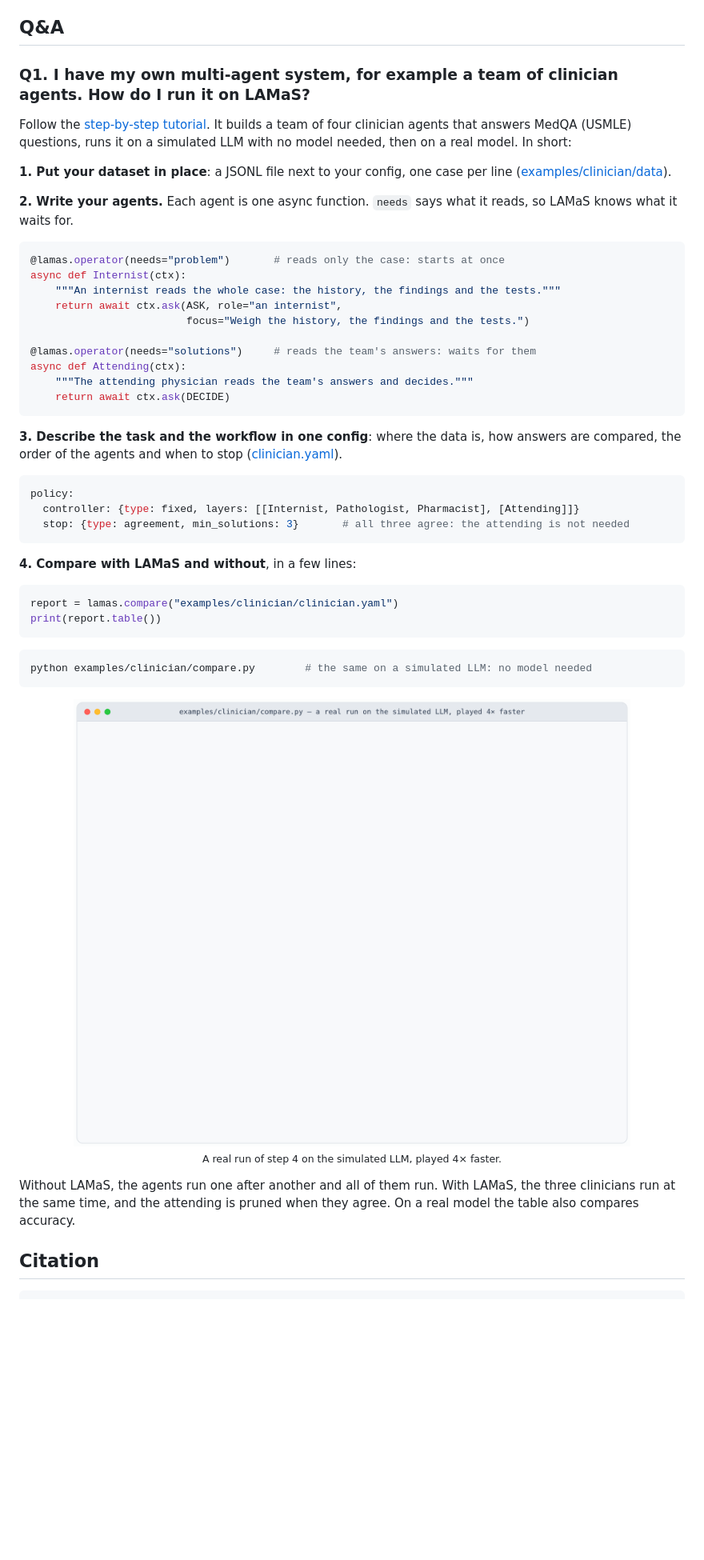
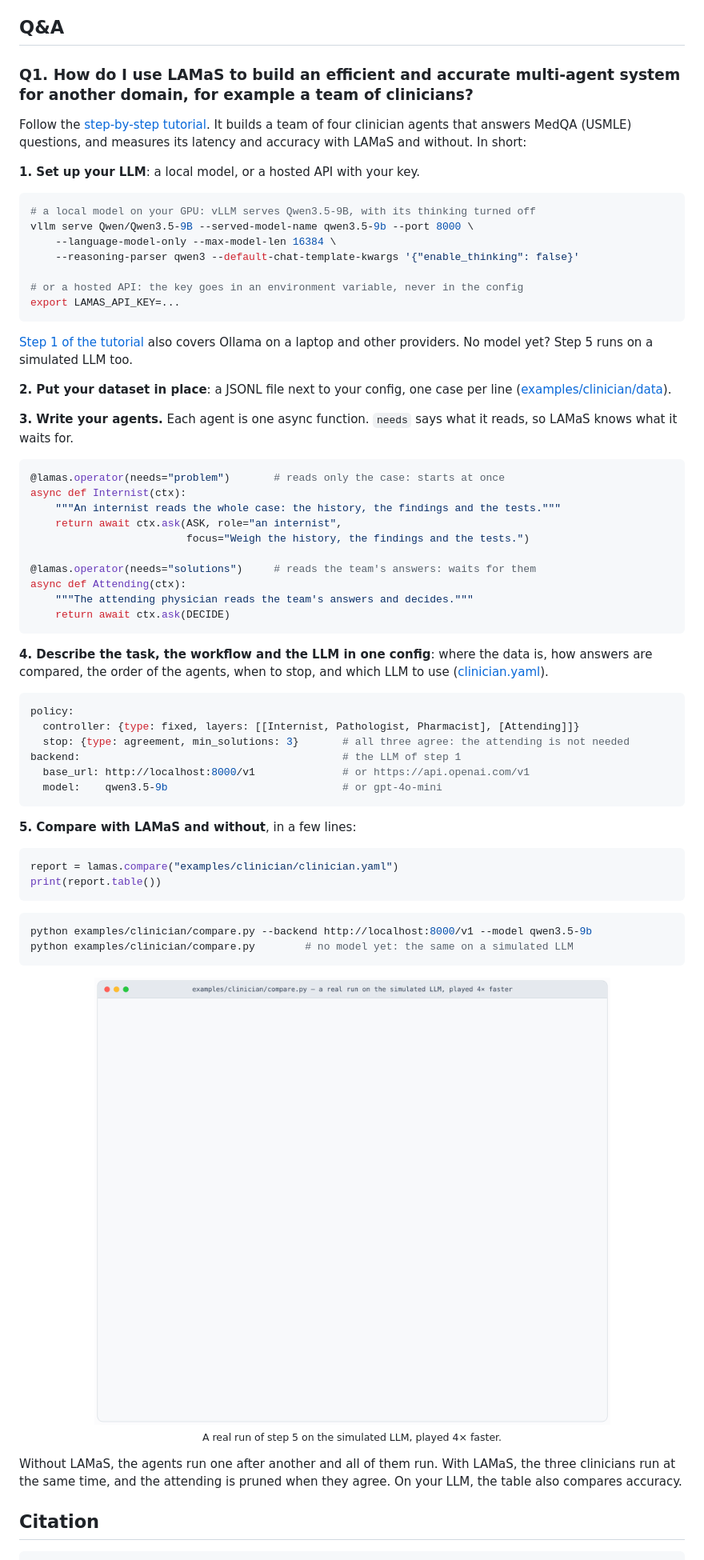
Before and after one commit to loopleap-lab/LAMaS, a Markdown page: README.md, the part around one of its changes. Shown at 80% size. Drawn GitHub-style; pictures changed too: docs/assets/clinician-compare.gif; blank space fills up the shorter version.

Commit message:
Q1 and the tutorial: set up the LLM first, a local model or an API key

````diff
--- a/README.md
+++ b/README.md
@@ -250,16 +250,31 @@ configs, traces or reports; `tests/test_no_secrets.py` fails if a key-shaped str
 
 ## Q&A
 
-### Q1. I have my own multi-agent system, for example a team of clinician agents. How do I run it on LAMaS?
+### Q1. How do I use LAMaS to build an efficient and accurate multi-agent system for another domain, for example a team of clinicians?
 
 Follow the [step-by-step tutorial](docs/tutorial.md). It builds a team of four clinician agents that
-answers MedQA (USMLE) questions, runs it on a simulated LLM with no model needed, then on a real
-model. In short:
+answers MedQA (USMLE) questions, and measures its latency and accuracy with LAMaS and without. In
+short:
 
-**1. Put your dataset in place**: a JSONL file next to your config, one case per line
+**1. Set up your LLM**: a local model, or a hosted API with your key.
+
+```bash
+# a local model on your GPU: vLLM serves Qwen3.5-9B, with its thinking turned off
+vllm serve Qwen/Qwen3.5-9B --served-model-name qwen3.5-9b --port 8000 \
+    --language-model-only --max-model-len 16384 \
+    --reasoning-parser qwen3 --default-chat-template-kwargs '{"enable_thinking": false}'
+
+# or a hosted API: the key goes in an environment variable, never in the config
+export LAMAS_API_KEY=...
+```
+
+[Step 1 of the tutorial](docs/tutorial.md#step-1-set-up-your-llm) also covers Ollama on a laptop and
+other providers. No model yet? Step 5 runs on a simulated LLM too.
+
+**2. Put your dataset in place**: a JSONL file next to your config, one case per line
 ([examples/clinician/data](examples/clinician/data)).
 
-**2. Write your agents.** Each agent is one async function. `needs` says what it reads, so LAMaS
+**3. Write your agents.** Each agent is one async function. `needs` says what it reads, so LAMaS
 knows what it waits for.
 
 ```python
@@ -275,17 +290,20 @@ async def Attending(ctx):
     return await ctx.ask(DECIDE)
 ```
 
-**3. Describe the task and the workflow in one config**: where the data is, how answers are
-compared, the order of the agents and when to stop
+**4. Describe the task, the workflow and the LLM in one config**: where the data is, how answers
+are compared, the order of the agents, when to stop, and which LLM to use
 ([clinician.yaml](examples/clinician/clinician.yaml)).
 
 ```yaml
 policy:
   controller: {type: fixed, layers: [[Internist, Pathologist, Pharmacist], [Attending]]}
   stop: {type: agreement, min_solutions: 3}       # all three agree: the attending is not needed
+backend:                                          # the LLM of step 1
+  base_url: http://localhost:8000/v1              # or https://api.openai.com/v1
+  model:    qwen3.5-9b                            # or gpt-4o-mini
 ```
 
-**4. Compare with LAMaS and without**, in a few lines:
+**5. Compare with LAMaS and without**, in a few lines:
 
 ```python
 report = lamas.compare("examples/clinician/clinician.yaml")
@@ -293,16 +311,17 @@ print(report.table())
 ```
 
 ```bash
-python examples/clinician/compare.py        # the same on a simulated LLM: no model needed
+python examples/clinician/compare.py --backend http://localhost:8000/v1 --model qwen3.5-9b
+python examples/clinician/compare.py        # no model yet: the same on a simulated LLM
 ```
 
 <p align="center">
   <img src="docs/assets/clinician-compare.gif" width="820" alt="python examples/clinician/compare.py: ten MedQA cases, each run without LAMaS and then with LAMaS. Without LAMaS every case takes 12.9 to 18.0 s and 4 LLM calls. With LAMaS the three clinicians run at the same time; on 4 of the 10 cases they agree and the attending is pruned. Mean latency 15.31 s without LAMaS and 6.91 s with it.">
-  <br><sub>A real run of step 4 on the simulated LLM, played 4× faster.</sub>
+  <br><sub>A real run of step 5 on the simulated LLM, played 4× faster.</sub>
 </p>
 
 Without LAMaS, the agents run one after another and all of them run. With LAMaS, the three
-clinicians run at the same time, and the attending is pruned when they agree. On a real model the
+clinicians run at the same time, and the attending is pruned when they agree. On your LLM, the
 table also compares accuracy.
 
 ## Citation
````
Also changed, not shown: other parts of README.md (+2 -2 lines), docs/extending.md (+2 -2 lines), docs/tutorial.md (+137 -79 lines), 3 other files.
